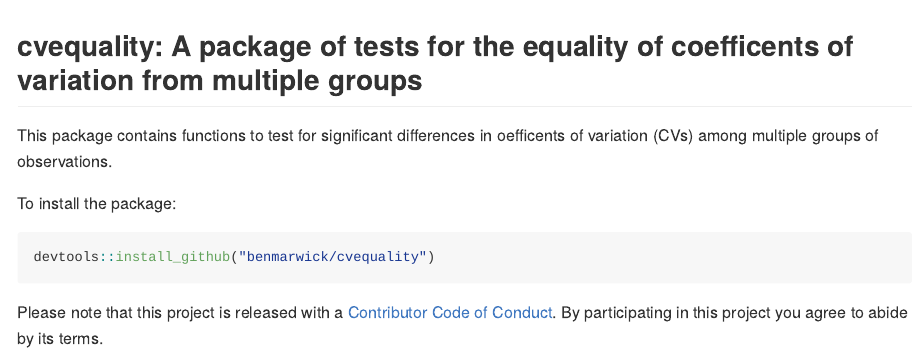
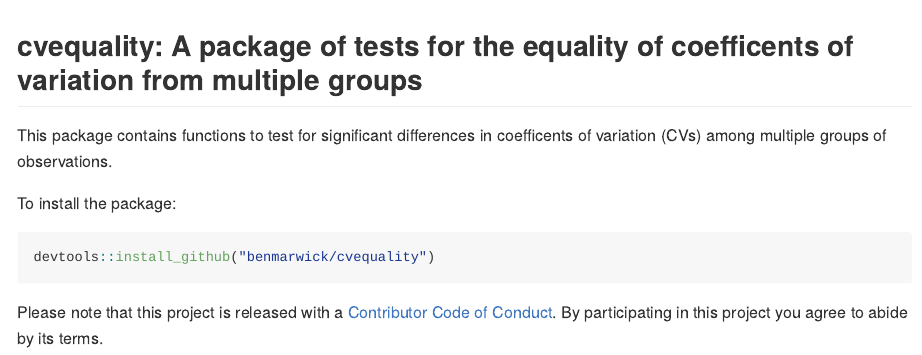
Before and after one commit to benmarwick/cvequality, an R Markdown document (README.Rmd): the page in a window 1100 px wide, from its top. The pictures show the output file README.md that the author committed with the source, drawn offline in the style of GitHub; badge pictures from the web are left out.

Commit message:
update DESCR

```diff
--- a/README.Rmd
+++ b/README.Rmd
@@ -19,8 +19,7 @@ knitr::opts_chunk$set(
 
 ## cvequality: A package of tests for the equality of coefficents of variation from multiple groups
 
-This package contains functions to test for significant differences in oefficents of variation (CVs) among multiple groups of observations.
-
+This package contains functions to test for significant differences in coefficents of variation (CVs) among multiple groups of observations.
 
 To install the package:
 
```
Also changed, not shown: README.md, 1 other file.
